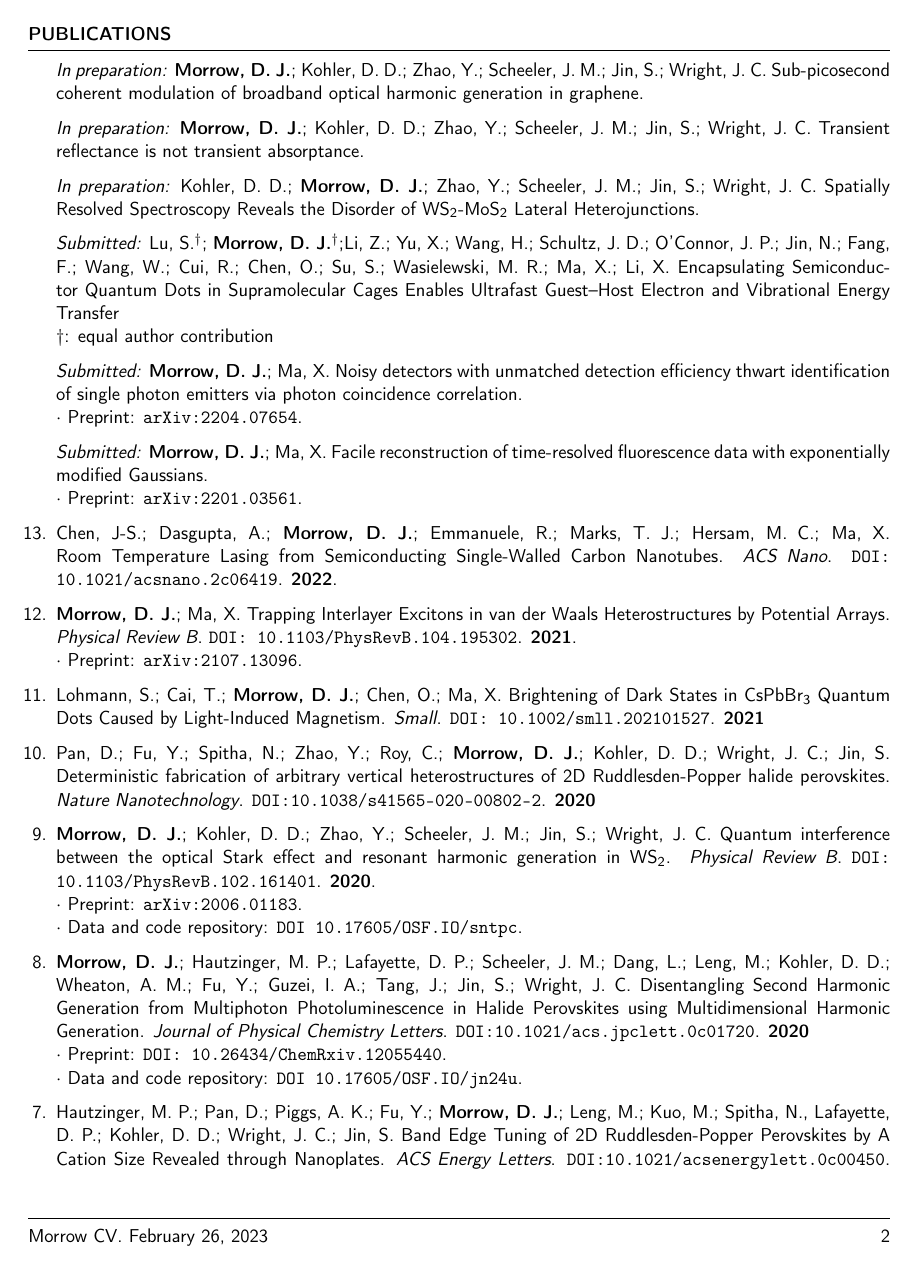
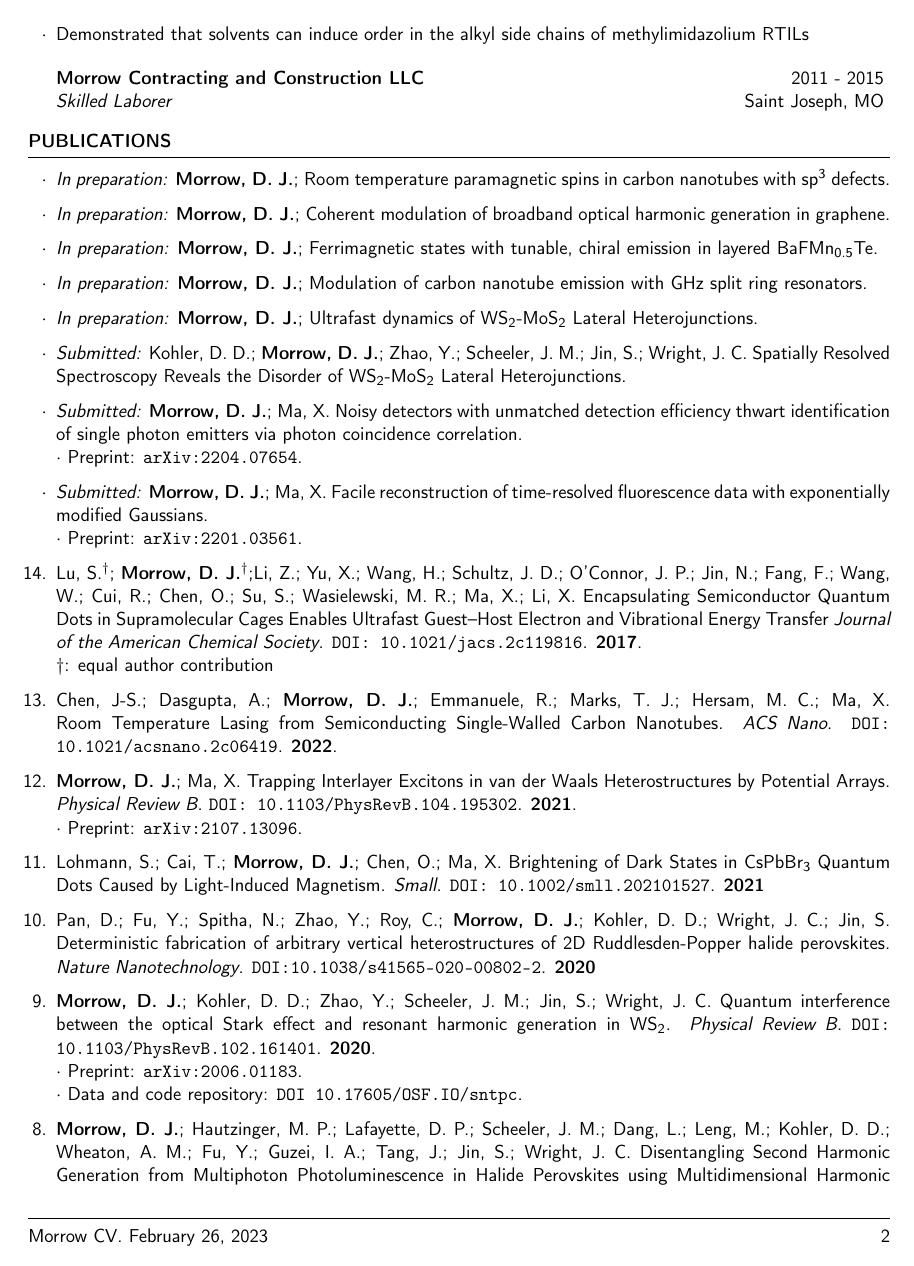
Before and after one commit to darienmorrow/CV, a LaTeX CV (CV.tex, which reads resume.cls): page 2 of 5 before the commit and page 2 of 6 after it. Compiled offline with pdfLaTeX.

Commit message:
update resume template

```diff
--- a/CV.tex
+++ b/CV.tex
@@ -6,11 +6,11 @@
 
 
 \name{\AuthorName}
-\address{Postdoctoral Appointee at Argonne National Laboratory's Center for Nanoscale Materials}
+\address{Scientific Software Developer at Emerald Cloud Lab}
 %\address{\textrm{1101 University Ave, Madison, WI 53706}}
 \address{ORCID: \href{http://orcid.org/0000-0002-8922-8049}{0000-0002-8922-8049}}
 %\address{\href{http://darien.fyi}{\texttt{darien.fyi}}}
-\address{\href{mailto:darienmorrow@gmail.com}{\texttt{darienmorrow@gmail.com}} $\vert$ \href{mailto:dmorrow@anl.gov}{\texttt{dmorrow@anl.gov}}}
+\address{\href{mailto:darienmorrow@gmail.com}{\texttt{darienmorrow@gmail.com}}}
 
 
 
@@ -74,26 +81,29 @@
 
 %\item[]  \textit{In preparation:} Sunden, K. F.; Thompson, B. J.;  \textbf{Morrow, D. J.}; Kain, S.; ; Kohler, D. D.;  Wright, J. C.	Automated Optical Parametric Amplifier tuning: a case study in enabling multidimensional spectroscopy.
 
-\item[] \textit{In preparation:} \textbf{Morrow, D. J.}; Kohler, D. D.; Zhao, Y.; Scheeler, J. M.; Jin, S.; Wright, J. C. Sub-picosecond coherent modulation of broadband optical harmonic generation in graphene.
+\item[$\cdot$] \textit{In preparation:} \textbf{Morrow, D. J.}; Room temperature paramagnetic spins in carbon nanotubes with sp\textsuperscript{3} defects.
+
+\item[$\cdot$] \textit{In preparation:} \textbf{Morrow, D. J.};  Coherent modulation of broadband optical harmonic generation in graphene.
+
+\item[$\cdot$] \textit{In preparation:} \textbf{Morrow, D. J.}; Ferrimagnetic states with tunable, chiral emission in layered BaFMn\textsubscript{0.5}Te.
+
+\item[$\cdot$] \textit{In preparation:} \textbf{Morrow, D. J.}; Modulation of carbon nanotube emission with GHz split ring resonators.
+
+\item[$\cdot$] \textit{In preparation:} \textbf{Morrow, D. J.}; Ultrafast dynamics of WS\textsubscript{2}-MoS\textsubscript{2} Lateral Heterojunctions.
 
 
+\item[$\cdot$] \textit{Submitted:} Kohler, D. D.; \textbf{Morrow, D. J.};  Zhao, Y.; Scheeler, J. M.; Jin, S.; Wright, J. C. Spatially Resolved Spectroscopy Reveals the Disorder of WS\textsubscript{2}-MoS\textsubscript{2} Lateral Heterojunctions.
+
+\item[$\cdot$] \textit{Submitted:} \textbf{Morrow, D. J.}; Ma, X. Noisy detectors with unmatched detection efficiency thwart identification of single photon emitters via photon coincidence correlation.\\
+$\cdot$ Preprint: \href{http://arxiv.org/abs/2204.07654}{\texttt{arXiv:2204.07654}}.
+
+\item[$\cdot$] \textit{Submitted:} \textbf{Morrow, D. J.}; Ma, X. Facile reconstruction of time-resolved fluorescence data with exponentially modified Gaussians.\\
+$\cdot$ Preprint: \href{http://arxiv.org/abs/2201.03561}{\texttt{arXiv:2201.03561}}.
 
 
-\item[] \textit{In preparation:} \textbf{Morrow, D. J.}; Kohler, D. D.; Zhao, Y.; Scheeler, J. M.; Jin, S.; Wright, J. C. Transient reflectance is not transient absorptance.
-
-\item[] \textit{In preparation:} Kohler, D. D.; \textbf{Morrow, D. J.};  Zhao, Y.; Scheeler, J. M.; Jin, S.; Wright, J. C. Spatially Resolved Spectroscopy Reveals the Disorder of WS\textsubscript{2}-MoS\textsubscript{2} Lateral Heterojunctions.
-
-
-
-
-\item[] \textit{Submitted:} Lu, S.\textsuperscript{$\dagger$}; \textbf{Morrow, D. J.}\textsuperscript{$\dagger$};Li, Z.; Yu, X.; Wang, H.; Schultz, J. D.; O'Connor, J. P.; Jin, N.; Fang, F.; Wang, W.; Cui, R.; Chen, O.; Su, S.; Wasielewski, M. R.; Ma, X.; Li, X.  Encapsulating Semiconductor Quantum Dots in Supramolecular Cages Enables Ultrafast Guest–Host Electron and Vibrational Energy Transfer \\
+\item Lu, S.\textsuperscript{$\dagger$}; \textbf{Morrow, D. J.}\textsuperscript{$\dagger$};Li, Z.; Yu, X.; Wang, H.; Schultz, J. D.; O'Connor, J. P.; Jin, N.; Fang, F.; Wang, W.; Cui, R.; Chen, O.; Su, S.; Wasielewski, M. R.; Ma, X.; Li, X.  Encapsulating Semiconductor Quantum Dots in Supramolecular Cages Enables Ultrafast Guest–Host Electron and Vibrational Energy Transfer \emph{Journal of the American Chemical Society}. \href{http://pubs.acs.org/doi/10.1021/jacs.2c11981}{\texttt{DOI: 10.1021/jacs.2c119816}}. \textbf{2017}. \\
 $\dagger$: equal author contribution
 
-\item[] \textit{Submitted:} \textbf{Morrow, D. J.}; Ma, X. Noisy detectors with unmatched detection efficiency thwart identification of single photon emitters via photon coincidence correlation.\\
-$\cdot$ Preprint: \href{http://arxiv.org/abs/2204.07654}{\texttt{arXiv:2204.07654}}.
-
-\item[] \textit{Submitted:} \textbf{Morrow, D. J.}; Ma, X. Facile reconstruction of time-resolved fluorescence data with exponentially modified Gaussians.\\
-$\cdot$ Preprint: \href{http://arxiv.org/abs/2201.03561}{\texttt{arXiv:2201.03561}}.
 
 \item Chen, J-S.; Dasgupta, A.; \textbf{Morrow, D. J.}; Emmanuele, R.; Marks, T. J.; Hersam, M. C.; Ma, X. Room Temperature Lasing from Semiconducting Single-Walled Carbon Nanotubes. \emph{ACS Nano}. \href{https://doi.org/10.1021/acsnano.2c06419}{\texttt{DOI: 10.1021/acsnano.2c06419}}. \textbf{2022}.
 
--- a/resume.cls
+++ b/resume.cls
@@ -94,7 +94,7 @@
 % \printname is used to print the name as a page header
 \def \printname {
   \begingroup
-    \hfil{\namesize\bf \@name}\hfil
+    \hfil{\namesize\textbf{\@name}}\hfil
     \nameskip\break
   \endgroup
 }
@@ -126,7 +126,7 @@
 % Defines the rSection environment for the large sections within the CV
 \newenvironment{rSection}[1]{ % 1 input argument - section name
   %\sectionskip
-  \MakeUppercase{\bf #1} % Section title
+  \MakeUppercase{\textbf{#1}} % Section title
   \sectionlineskip
   \hrule % Horizontal line
   \begin{list}{}{ % List for each individual item in the section
@@ -143,7 +143,7 @@
 %----------------------------------------------------------------------------------------
 
 \newenvironment{rSubsection}[4]{ % 4 input arguments - company name, year(s) employed, job title and location
- {\bf #1} \hfill {#2} % Bold company name and date on the right
+ {\textbf{#1}} \hfill {#2} % Bold company name and date on the right
  \ifthenelse{\equal{#3}{}}{}{ % If the third argument is not specified, don't print the job title and location line
   \\
   {\em #3} \hfill {#4} % Italic job title and location
@@ -156,7 +156,7 @@
 }
 
 \newenvironment{rSubsectionlistless}[4]{ % 4 input arguments - company name, year(s) employed, job title and location
- {\bf #1} \hfill {#2} % Bold company name and date on the right
+ {\textbf{#1}} \hfill {#2} % Bold company name and date on the right
  \ifthenelse{\equal{#3}{}}{}{ % If the third argument is not specified, don't print the job title and location line
   \\
   {\em #3} \hfill {#4} % Italic job title and location
```
Also changed, not shown: CV.pdf, CV.tex (20 more changed lines).
